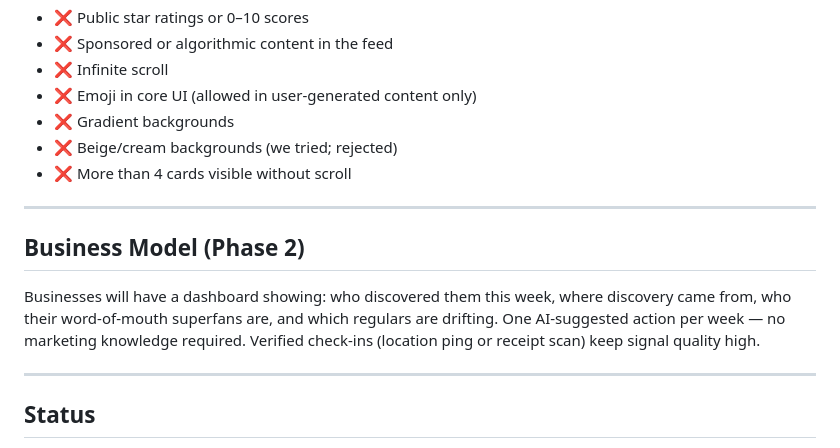
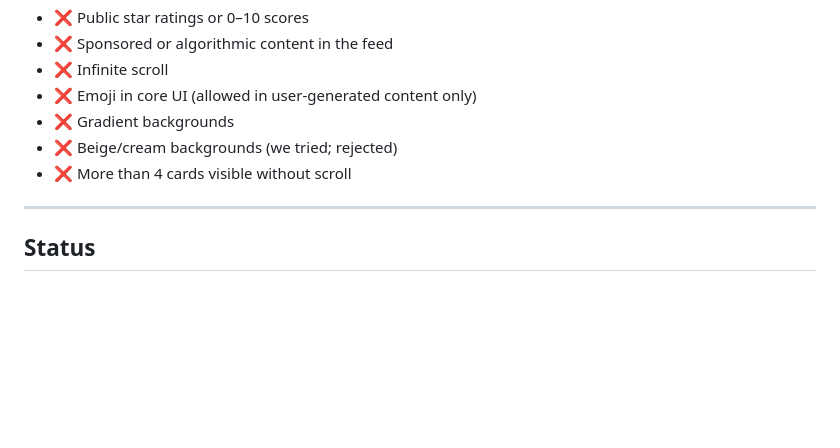
Before and after one commit to Mariaareadne1/Filo, a Markdown page: README.md, the part around the change. Rendered like a GitHub page; blank space fills up the shorter version.

```diff
--- a/README.md
+++ b/README.md
@@ -173,12 +173,6 @@ Things Filo will never do:
 
 ---
 
-## Business Model (Phase 2)
-
-Businesses will have a dashboard showing: who discovered them this week, where discovery came from, who their word-of-mouth superfans are, and which regulars are drifting. One AI-suggested action per week — no marketing knowledge required. Verified check-ins (location ping or receipt scan) keep signal quality high.
-
----
-
 ## Status
 
 **Current:** Consumer MVP, prototype complete, React Native mobile build in progress.
```
